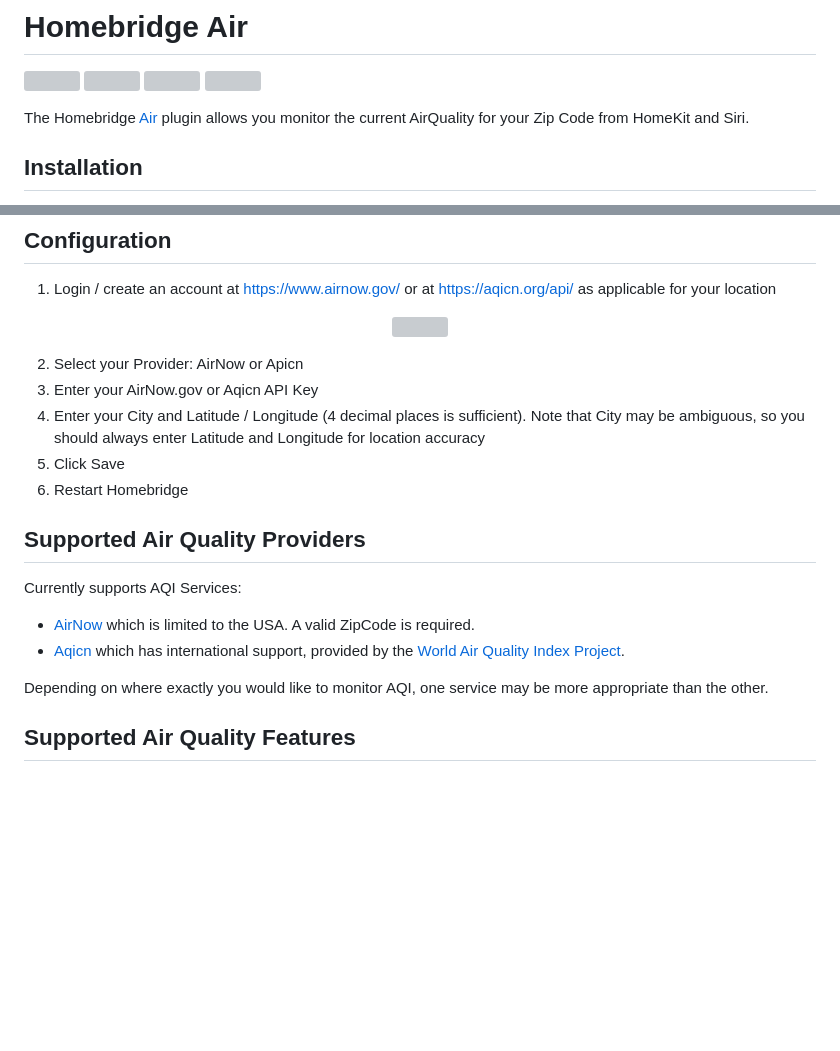
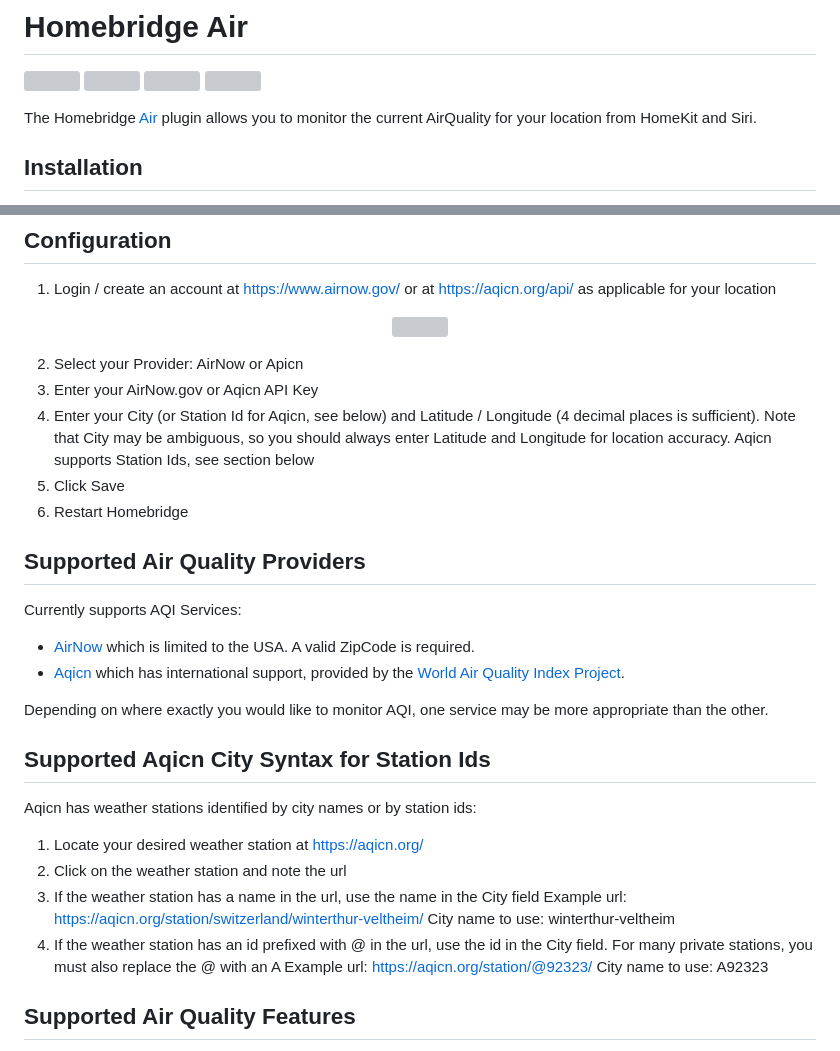
Before and after one commit to homebridge-plugins/homebridge-air, a Markdown page: README.md, 2 parts joined by grey strips. Rendered like a GitHub page; blank space fills up the shorter version; grey boxes are pictures that could not be loaded.

```diff
--- a/README.md
+++ b/README.md
@@ -10,7 +10,7 @@
 <a href="https://paypal.me/donavanbecker"><img title="donate" src="https://badgen.net/badge/donate/paypal/yellow" ></a>
 
 <p>The Homebridge <a href="https://www.airnow.gov/">Air</a>
-plugin allows you monitor the current AirQuality for your Zip Code from HomeKit and Siri.
+plugin allows you to monitor the current AirQuality for your location from HomeKit and Siri.
 </p>
 
 </span>
@@ -32,7 +32,7 @@ plugin allows you monitor the current AirQuality for your Zip Code from HomeKit
 
 2. Select your Provider: AirNow or Apicn
 3. Enter your AirNow.gov or Aqicn API Key
-4. Enter your City and Latitude / Longitude (4 decimal places is sufficient). Note that City may be ambiguous, so you should always enter Latitude and Longitude for location accuracy
+4. Enter your City (or Station Id for Aqicn, see below) and Latitude / Longitude (4 decimal places is sufficient). Note that City may be ambiguous, so you should always enter Latitude and Longitude for location accuracy. Aqicn supports Station Ids, see section below
 5. Click Save
 6. Restart Homebridge
 
@@ -44,6 +44,19 @@ Currently supports AQI Services:
 - [Aqicn](https://www.aqicn.org/) which has international support, provided by the [World Air Quality Index Project](http://waqi.info/).
 
 Depending on where exactly you would like to monitor AQI, one service may be more appropriate than the other.
+
+## Supported Aqicn City Syntax for Station Ids
+
+Aqicn has weather stations identified by city names or by station ids:
+
+1. Locate your desired weather station at https://aqicn.org/
+2. Click on the weather station and note the url
+3. If the weather station has a name in the url, use the name in the City field
+Example url: https://aqicn.org/station/switzerland/winterthur-veltheim/
+City name to use: winterthur-veltheim
+4. If the weather station has an id prefixed with @ in the url, use the id in the City field. For many private stations, you must also replace the @ with an A
+Example url: https://aqicn.org/station/@92323/
+City name to use: A92323
 
 ## Supported Air Quality Features
 
```
